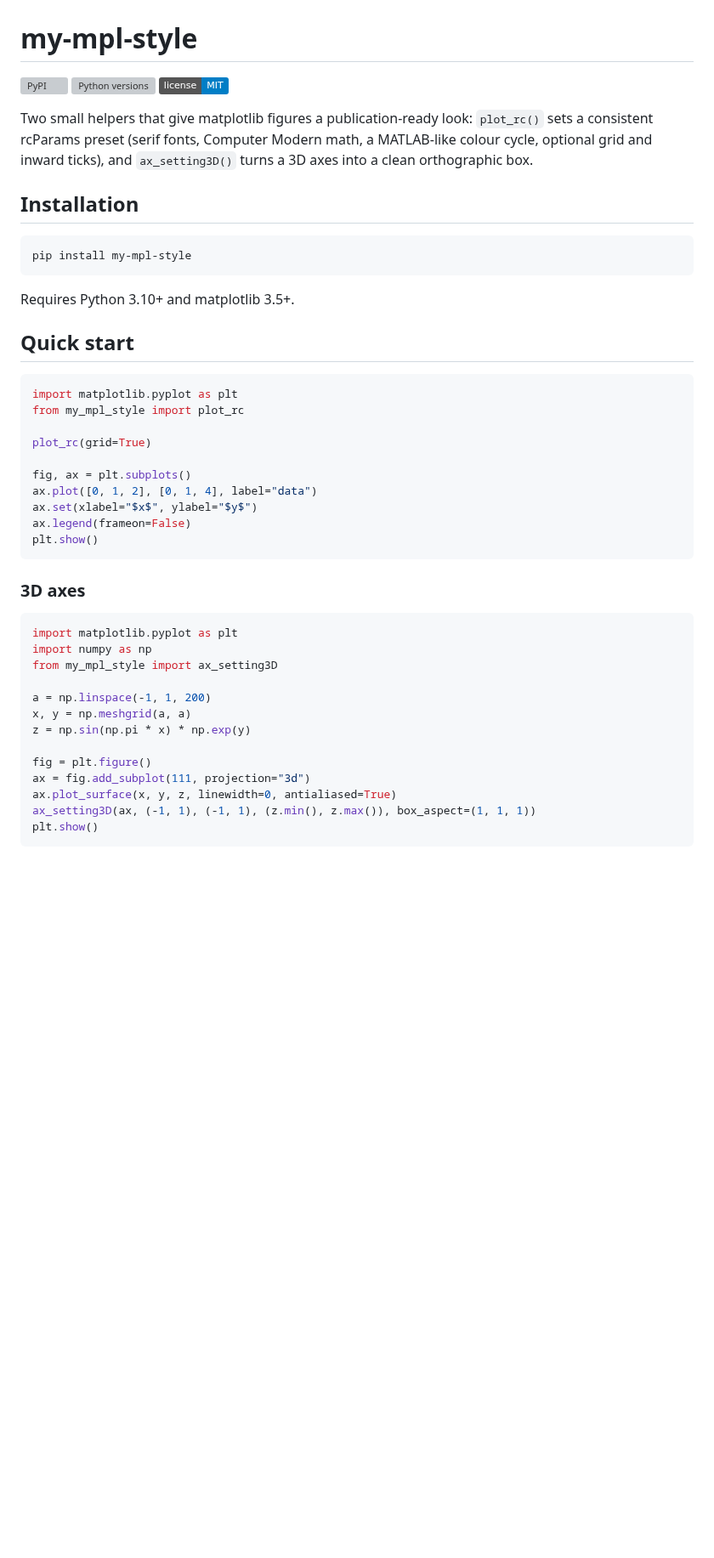
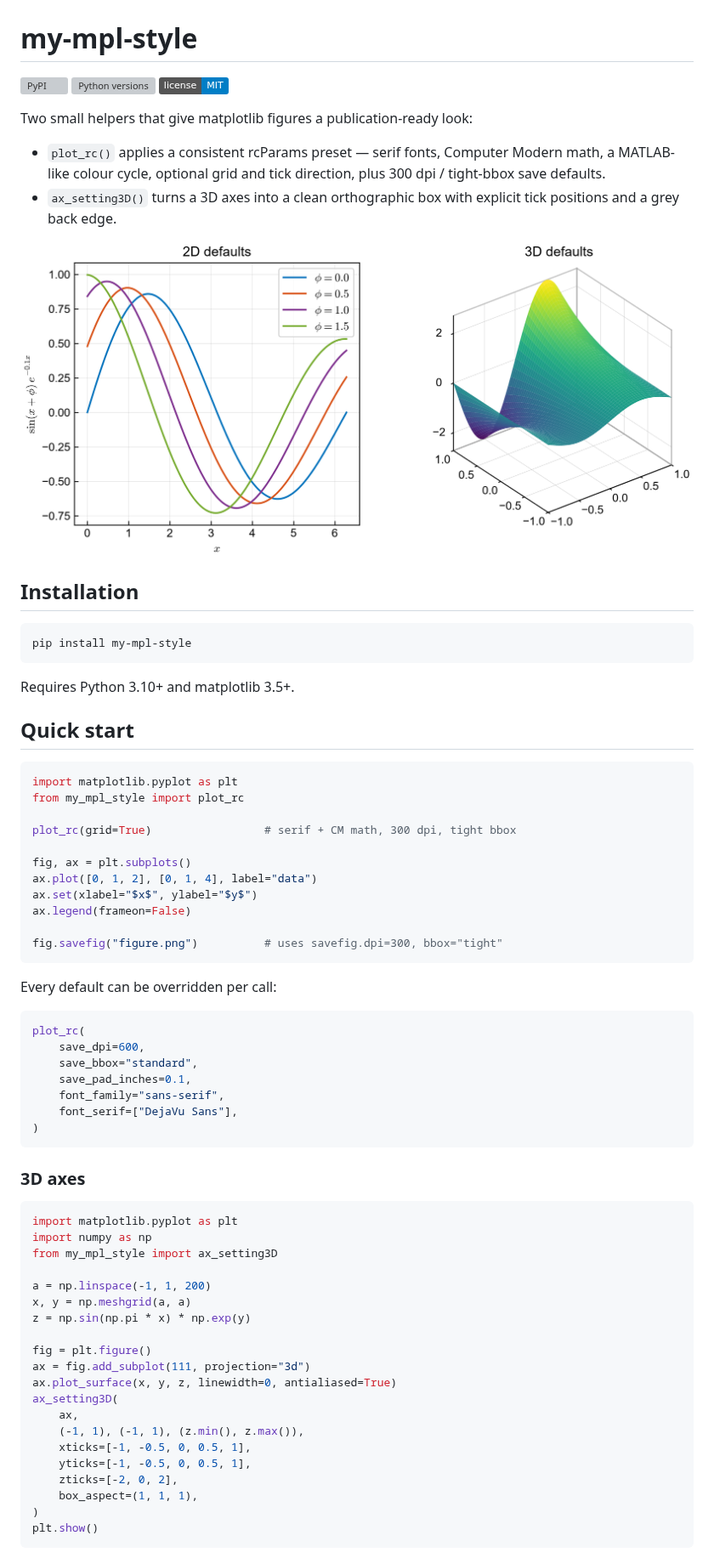
Before and after one commit to guessable/my-mpl-style, a Markdown page: README.md, the part around one of its changes. Shown at 85% size. Drawn GitHub-style; pictures changed too: docs/images/demo.png (added); badges without logos; blank space fills up the shorter version; grey boxes are pictures that could not be loaded.

````diff
--- a/README.md
+++ b/README.md
@@ -6,8 +6,13 @@
 
 Two small helpers that give matplotlib figures a publication-ready look:
-`plot_rc()` sets a consistent rcParams preset (serif fonts, Computer Modern
-math, a MATLAB-like colour cycle, optional grid and inward ticks), and
-`ax_setting3D()` turns a 3D axes into a clean orthographic box.
+
+- `plot_rc()` applies a consistent rcParams preset — serif fonts, Computer
+  Modern math, a MATLAB-like colour cycle, optional grid and tick direction,
+  plus 300 dpi / tight-bbox save defaults.
+- `ax_setting3D()` turns a 3D axes into a clean orthographic box with explicit
+  tick positions and a grey back edge.
+
+![Demo figure: 2D lines and a 3D surface rendered with my-mpl-style](https://raw.githubusercontent.com/guessable/my-mpl-style/main/docs/images/demo.png)
 
 ## Installation
 
@@ -23,13 +28,26 @@ Requires Python 3.10+ and matplotlib 3.5+.
 import matplotlib.pyplot as plt
 from my_mpl_style import plot_rc
 
-plot_rc(grid=True)
+plot_rc(grid=True)                 # serif + CM math, 300 dpi, tight bbox
 
 fig, ax = plt.subplots()
 ax.plot([0, 1, 2], [0, 1, 4], label="data")
 ax.set(xlabel="$x$", ylabel="$y$")
 ax.legend(frameon=False)
-plt.show()
+
+fig.savefig("figure.png")          # uses savefig.dpi=300, bbox="tight"
+```
+
+Every default can be overridden per call:
+
+```python
+plot_rc(
+    save_dpi=600,
+    save_bbox="standard",
+    save_pad_inches=0.1,
+    font_family="sans-serif",
+    font_serif=["DejaVu Sans"],
+)
 ```
 
 ### 3D axes
@@ -46,7 +64,14 @@ z = np.sin(np.pi * x) * np.exp(y)
 fig = plt.figure()
 ax = fig.add_subplot(111, projection="3d")
 ax.plot_surface(x, y, z, linewidth=0, antialiased=True)
-ax_setting3D(ax, (-1, 1), (-1, 1), (z.min(), z.max()), box_aspect=(1, 1, 1))
+ax_setting3D(
+    ax,
+    (-1, 1), (-1, 1), (z.min(), z.max()),
+    xticks=[-1, -0.5, 0, 0.5, 1],
+    yticks=[-1, -0.5, 0, 0.5, 1],
+    zticks=[-2, 0, 2],
+    box_aspect=(1, 1, 1),
+)
 plt.show()
 ```
 
````
Also changed, not shown: other parts of README.md (+78 -17 lines), CHANGELOG.md (added, +40 -0 lines), 8 other files.
